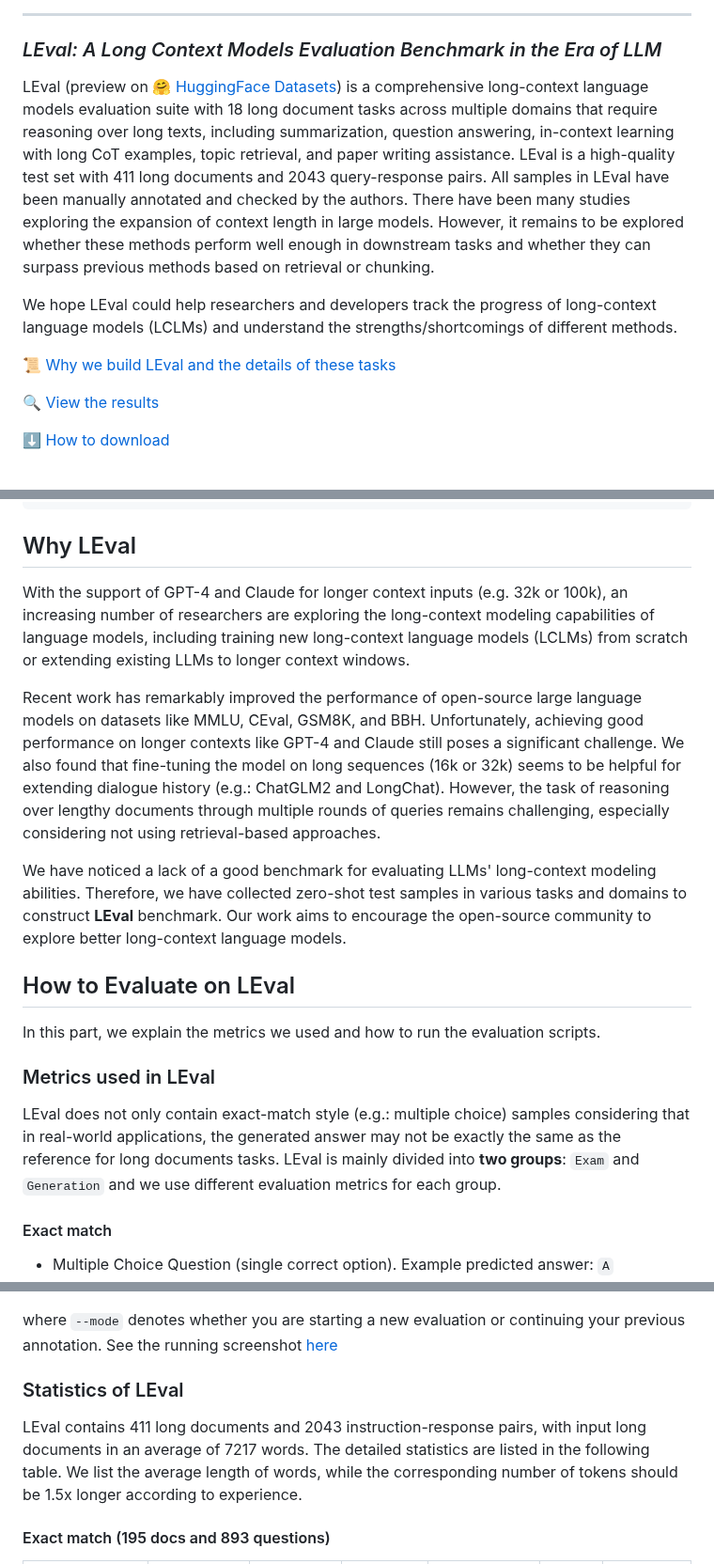
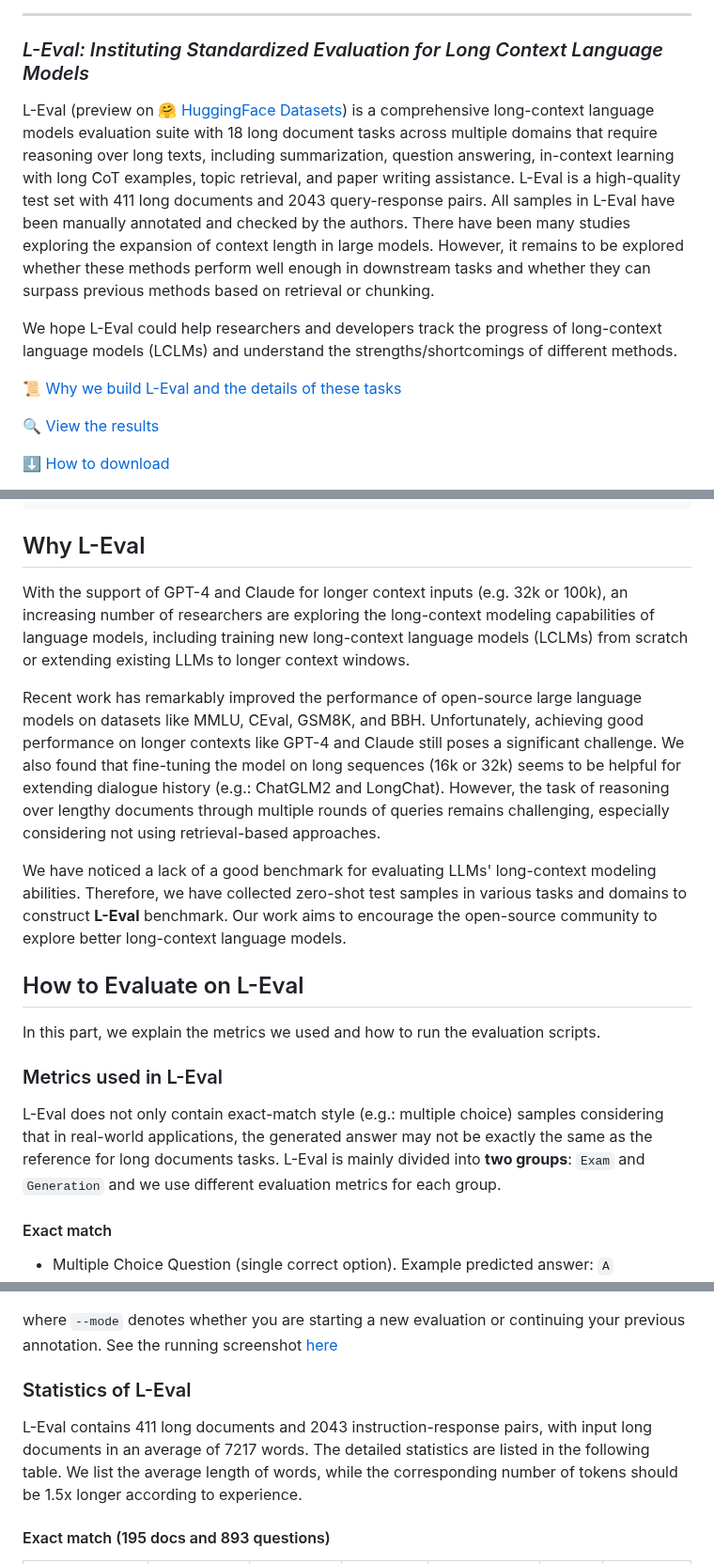
Before and after one commit to OpenLMLab/LEval, a Markdown page: README.md, 3 parts joined by grey strips. Shown at 94% size. GitHub-like rendering.

````diff
--- a/README.md
+++ b/README.md
@@ -3,14 +3,14 @@
 </div>
 
 ------
-### *LEval: A Long Context Models Evaluation Benchmark in the Era of LLM*
+### *L-Eval: Instituting Standardized Evaluation for Long Context Language Models*
 
-LEval (preview on [🤗 HuggingFace Datasets](https://huggingface.co/datasets/L4NLP/LEval)) is a comprehensive long-context language models evaluation suite with 18 long document tasks across multiple domains that require reasoning over long texts, including summarization, question answering, in-context learning with long CoT examples, topic retrieval, and paper writing assistance. LEval is a high-quality test set with 411 long documents and 2043 query-response pairs. All samples in LEval have been manually annotated and checked by the authors.
+L-Eval (preview on [🤗 HuggingFace Datasets](https://huggingface.co/datasets/L4NLP/LEval)) is a comprehensive long-context language models evaluation suite with 18 long document tasks across multiple domains that require reasoning over long texts, including summarization, question answering, in-context learning with long CoT examples, topic retrieval, and paper writing assistance. L-Eval is a high-quality test set with 411 long documents and 2043 query-response pairs. All samples in L-Eval have been manually annotated and checked by the authors.
 There have been many studies exploring the expansion of context length in large models. However, it remains to be explored whether these methods perform well enough in downstream tasks and whether they can surpass previous methods based on retrieval or chunking.
 
-We hope LEval could help researchers and developers track the progress of long-context language models (LCLMs) and understand the strengths/shortcomings of different methods.
+We hope L-Eval could help researchers and developers track the progress of long-context language models (LCLMs) and understand the strengths/shortcomings of different methods.
 
-📜 [Why we build LEval and the details of these tasks](#why)
+📜 [Why we build L-Eval and the details of these tasks](#why)
 
 🔍 [View the results](https://github.com/OpenLMLab/LEval/tree/main/Leaderboard)
 
@@ -78,19 +78,19 @@ Each long document has multiple queries and corresponding responses. The format
 ```
 
 <a name="why"></a>
-## Why LEval
+## Why L-Eval
 With the support of GPT-4 and Claude for longer context inputs (e.g. 32k or 100k), an increasing number of researchers are exploring the long-context modeling capabilities of language models, including training new long-context language models (LCLMs) from scratch or extending existing LLMs to longer context windows.
 
 Recent work has remarkably improved the performance of open-source large language models on datasets like MMLU, CEval, GSM8K, and BBH. Unfortunately, achieving good performance on longer contexts like GPT-4 and Claude still poses a significant challenge. We also found that fine-tuning the model on long sequences (16k or 32k) seems to be helpful for extending dialogue history (e.g.: ChatGLM2 and LongChat). However, the task of reasoning over lengthy documents through multiple rounds of queries remains challenging, especially considering not using retrieval-based approaches.
 
-We have noticed a lack of a good benchmark for evaluating LLMs' long-context modeling abilities. Therefore, we have collected zero-shot test samples in various tasks and domains to construct **LEval** benchmark. Our work aims to encourage the open-source community to explore better long-context language models.
+We have noticed a lack of a good benchmark for evaluating LLMs' long-context modeling abilities. Therefore, we have collected zero-shot test samples in various tasks and domains to construct **L-Eval** benchmark. Our work aims to encourage the open-source community to explore better long-context language models.
 
 <a name="eval"></a>
-## How to Evaluate on LEval
+## How to Evaluate on L-Eval
 In this part, we explain the metrics we used and how to run the evaluation scripts.
 
-### Metrics used in LEval
-LEval does not only contain exact-match style (e.g.: multiple choice) samples considering that in real-world applications, the generated answer may not be exactly the same as the reference for long documents tasks. LEval is mainly divided into **two groups**: `Exam` and `Generation` and we use different evaluation metrics for each group.
+### Metrics used in L-Eval
+L-Eval does not only contain exact-match style (e.g.: multiple choice) samples considering that in real-world applications, the generated answer may not be exactly the same as the reference for long documents tasks. L-Eval is mainly divided into **two groups**: `Exam` and `Generation` and we use different evaluation metrics for each group.
 #### Exact match
   - Multiple Choice Question (single correct option). Example predicted answer: `A`
   - Multiple-Answer Questions (multiple correct options). Example predicted answer: `BCD`
@@ -137,8 +137,8 @@ where `--mode` denotes whether you are starting a new evaluation or continuing y
 See the running screenshot [here](#human_demo)
 
 
-### Statistics of LEval
-LEval contains 411 long documents and 2043 instruction-response pairs, with input long documents in an average of 7217 words. The detailed statistics are listed in the following table. We list the average length of words, while the corresponding number of tokens should be 1.5x longer according to experience.
+### Statistics of L-Eval
+L-Eval contains 411 long documents and 2043 instruction-response pairs, with input long documents in an average of 7217 words. The detailed statistics are listed in the following table. We list the average length of words, while the corresponding number of tokens should be 1.5x longer according to experience.
 #### Exact match (195 docs and 893 questions)
 | data-name               | source |  Instruct-style | # samples |# instructions | avg-doc-len | avg-instruct-len |
 | ------------------- | :-- | :------------ | :--------: | :---:  | :---: | :-----: |
````
Also changed, not shown: other parts of README.md (+6 -6 lines).
